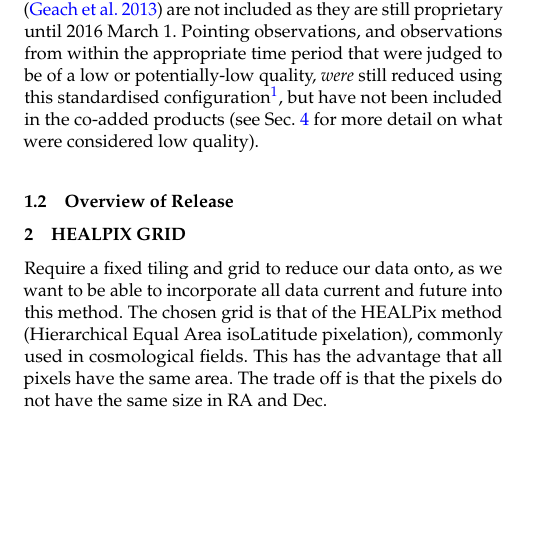
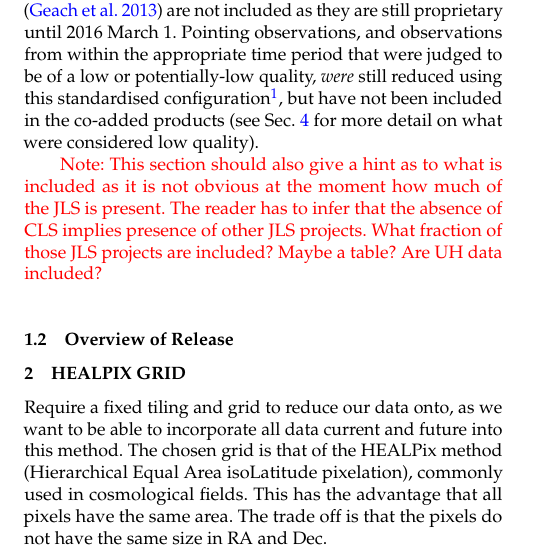
Before and after one commit to eaobservatory/jsa-legacy, a LaTeX paper (legacy-850um-paper.tex): part of one column of page 1 of 4, cut so that both start at the same text, the shorter picture padded with empty space. Compiled offline with pdfLaTeX; a LaTeX package or settings file that is missing is left out.

Commit message:
Add note about being explicit on JLS content

```diff
--- a/legacy-850um-paper.tex
+++ b/legacy-850um-paper.tex
@@ -122,6 +122,12 @@ standardised configuration\footnote{and are available for interested
   parties to download from the JSA}, but have not been included in the
 co-added products (see \sref{sec:qa} for more detail on what were
 considered low quality).
+
+\note{This section should also give a hint as to what is included as
+  it is not obvious at the moment how much of the JLS is present. The
+  reader has to infer that the absence of CLS implies presence of
+  other JLS projects. What fraction of those JLS projects are
+  included? Maybe a table? Are UH data included?}
 
 \subsection{Overview of Release}
 % Number of observations included.
```
